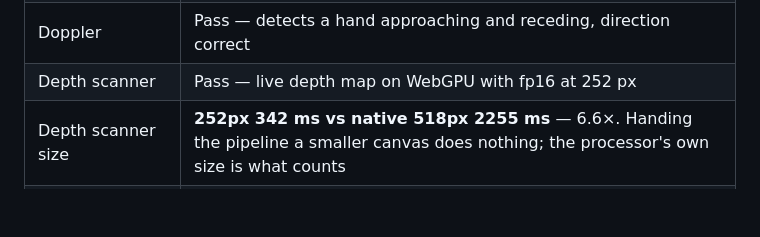
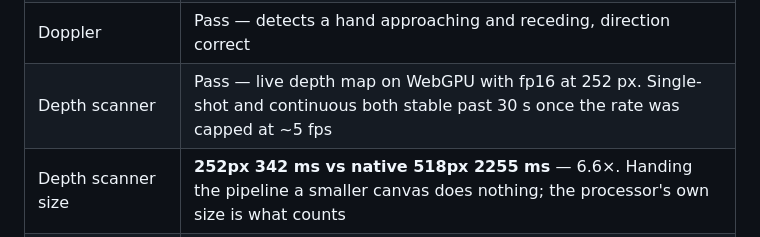
Before and after one commit to CyberSecDef/tricorder, a Markdown page: README.md, the part around the change. GitHub-like rendering; blank space fills up the shorter version.

```diff
--- a/README.md
+++ b/README.md
@@ -167,7 +167,7 @@ WKWebView-versus-Safari question is not a version question:
 | Rangefinder | Pass — uncalibrated it read 1.76 m at 2.00 m (−12%); after two-point calibration, accurate to inches |
 | §11 q.3 sample rate | **Answered.** 48000 Hz, Nyquist 24 kHz — full 15–22 kHz ultrasonic band usable |
 | Doppler | Pass — detects a hand approaching and receding, direction correct |
-| Depth scanner | Pass — live depth map on WebGPU with fp16 at 252 px |
+| Depth scanner | Pass — live depth map on WebGPU with fp16 at 252 px. Single-shot and continuous both stable past 30 s once the rate was capped at ~5 fps |
 | Depth scanner size | **252px 342 ms vs native 518px 2255 ms** — 6.6×. Handing the pipeline a smaller canvas does nothing; the processor's own size is what counts |
 | Depth scanner dtype | **fp16 500 ms, q4f16 1000 ms, q8 3600 ms** on WebGPU at 256px. §8.9's recommended q8 is 7.2× slower than fp16, and slower than the CPU path |
 | §11 q.4 lux meter | **Answered: no.** Neither `exposureTime` nor `iso` is exposed in any browser, so only a *relative* light meter is possible. `torch` and `zoom` **are** exposed |
```
Also changed, not shown: TRICORDER_HANDOFF.md (+24 -16 lines).
